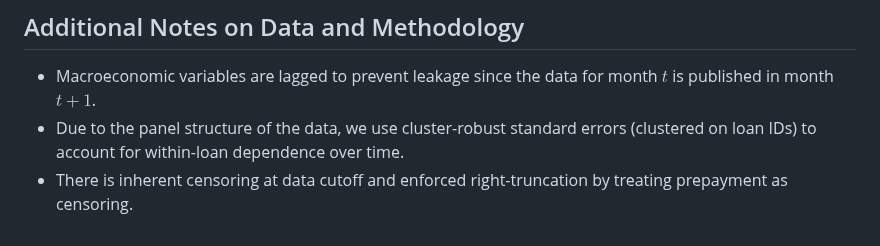
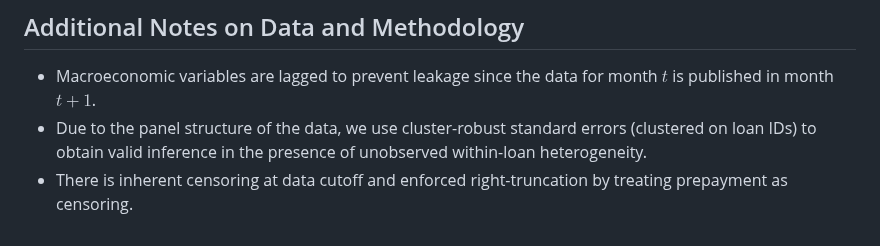
Before and after one commit to antonio-apm/credit-risk-hazard-model, a Markdown page: README.md, the part around the change. Drawn GitHub-style.

```diff
--- a/README.md
+++ b/README.md
@@ -110,5 +110,5 @@ The scatterplots show the covariates on the x-axis plotted against the logit tra
 
 ## Additional Notes on Data and Methodology
 - Macroeconomic variables are lagged to prevent leakage since the data for month $t$ is published in month $t+1$.
-- Due to the panel structure of the data, we use cluster-robust standard errors (clustered on loan IDs) to account for within-loan dependence over time.
+- Due to the panel structure of the data, we use cluster-robust standard errors (clustered on loan IDs) to obtain valid inference in the presence of unobserved within-loan heterogeneity.
 - There is inherent censoring at data cutoff and enforced right-truncation by treating prepayment as censoring.
```
